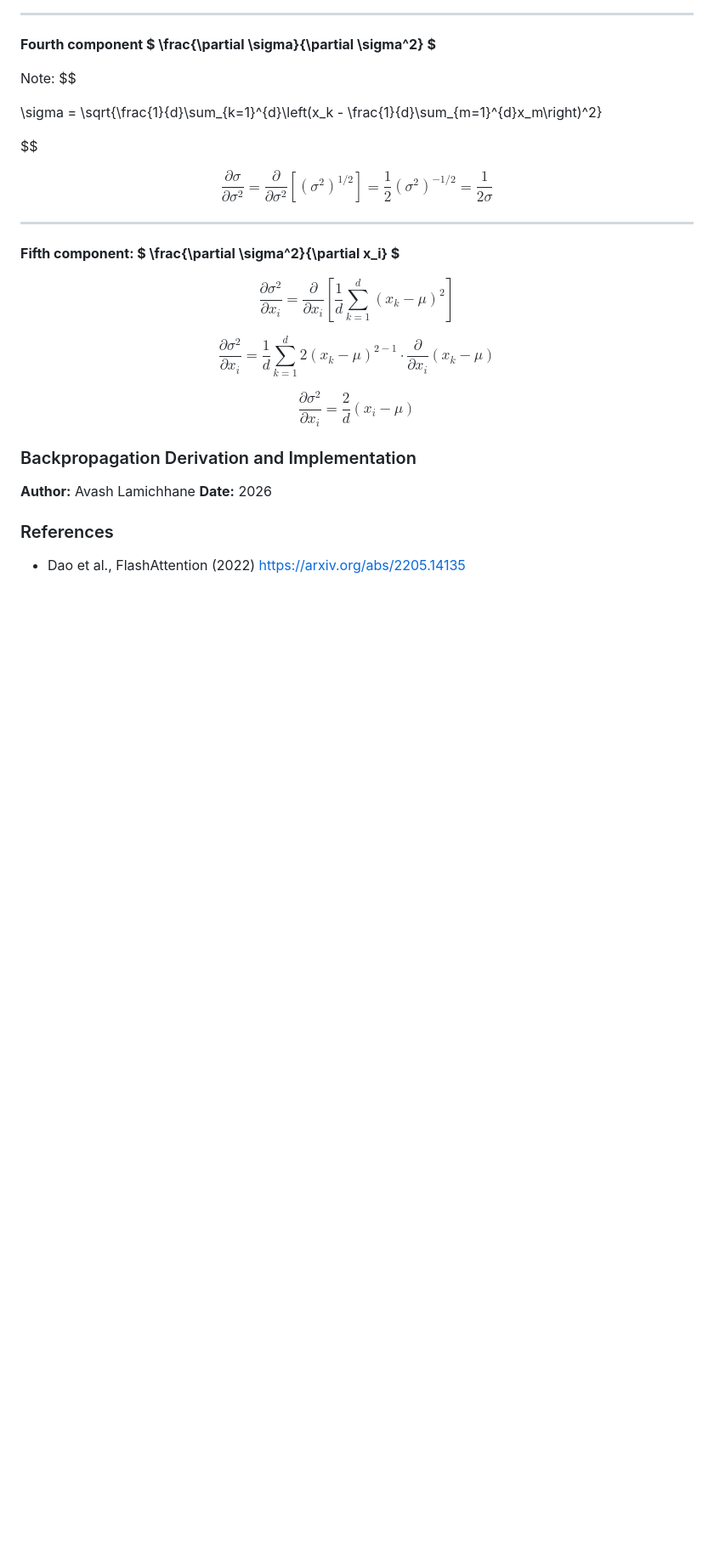
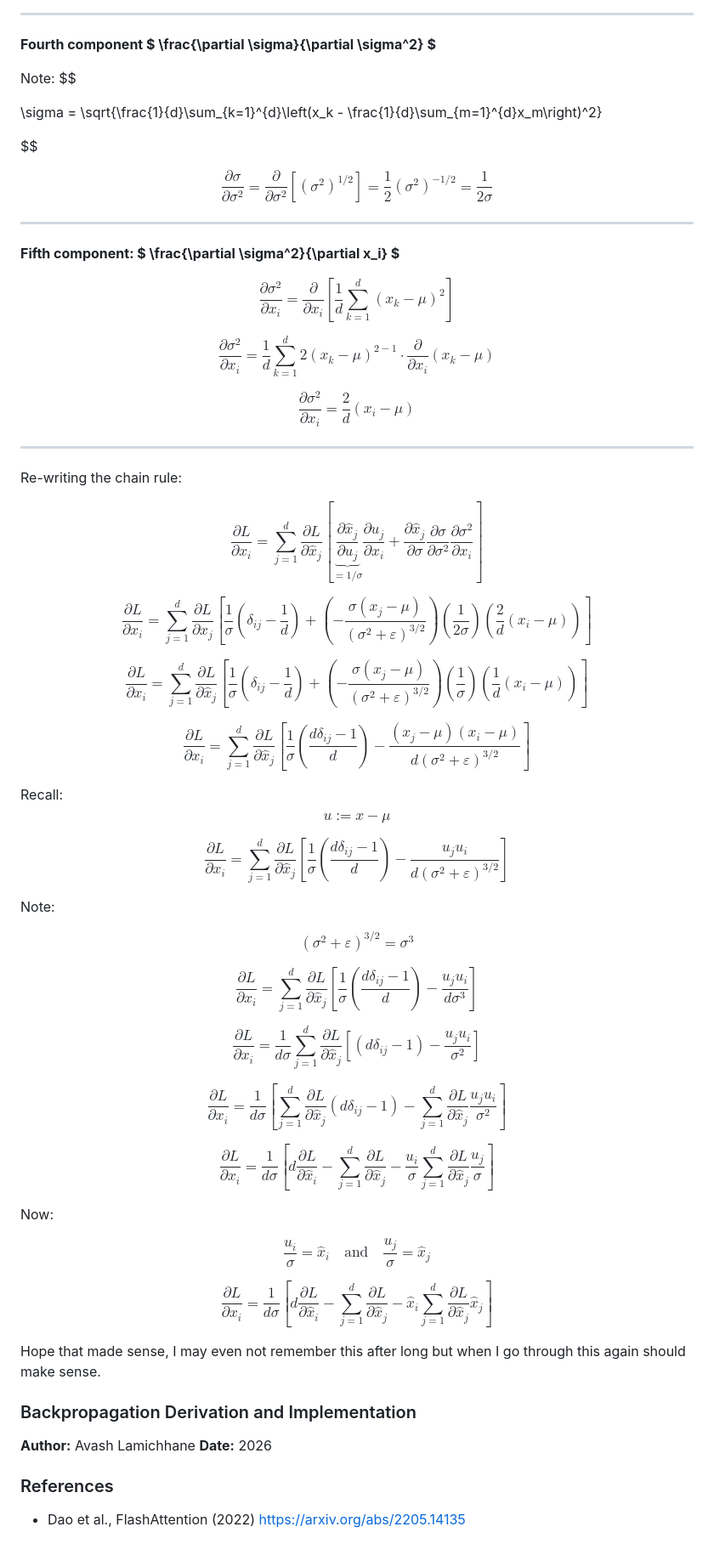
Before and after one commit to Aavash232311/Attention.cpp-, a Markdown page: src/unit_note/flashback.md, the part around the change. Shown at 85% size. Drawn GitHub-style; blank space fills up the shorter version.

Commit message:
Added: final derivation formula for layer norm back propagation

```diff
--- a/src/unit_note/flashback.md
+++ b/src/unit_note/flashback.md
@@ -664,6 +664,48 @@ $$\frac{\partial \sigma^2}{\partial x_i} = \frac{1}{d} \sum_{k=1}^{d} 2(x_k - \m
 
 $$\frac{\partial \sigma^2}{\partial x_i} = \frac{2}{d}(x_i - \mu)$$
 
+<hr />
+
+Re-writing the chain rule:
+
+$$\frac{\partial L}{\partial x_i} = \sum_{j=1}^{d} \frac{\partial L}{\partial \hat{x}_j} \left[ \underbrace{\frac{\partial \hat{x}_j}{\partial u_j}}_{= 1/\sigma} \frac{\partial u_j}{\partial x_i} + \frac{\partial \hat{x}_j}{\partial \sigma} \frac{\partial \sigma}{\partial \sigma^2} \frac{\partial \sigma^2}{\partial x_i} \right]$$
+
+$$\frac{\partial L}{\partial x_i} = \sum_{j=1}^{d} \frac{\partial L}{\partial \hat{x}_j} \left[ \frac{1}{\sigma} \left( \delta_{ij} - \frac{1}{d} \right) + \left( -\frac{\sigma(x_j - \mu)}{(\sigma^2 + \varepsilon)^{3/2}} \right) \left( \frac{1}{2\sigma} \right) \left( \frac{2}{d}(x_i - \mu) \right) \right]$$
+
+$$\frac{\partial L}{\partial x_i} = \sum_{j=1}^{d} \frac{\partial L}{\partial \hat{x}_j} \left[ \frac{1}{\sigma} \left( \delta_{ij} - \frac{1}{d} \right) + \left( -\frac{\sigma(x_j - \mu)}{(\sigma^2 + \varepsilon)^{3/2}} \right) \left( \frac{1}{\sigma} \right) \left( \frac{1}{d}(x_i - \mu) \right) \right]$$
+
+$$\frac{\partial L}{\partial x_i} = \sum_{j=1}^{d} \frac{\partial L}{\partial \hat{x}_j} \left[ \frac{1}{\sigma} \left( \frac{d\delta_{ij} - 1}{d} \right) - \frac{(x_j - \mu)(x_i - \mu)}{d(\sigma^2 + \varepsilon)^{3/2}} \right]$$
+
+Recall:
+ $$
+u := x - \mu
+$$
+
+$$\frac{\partial L}{\partial x_i} = \sum_{j=1}^{d} \frac{\partial L}{\partial \hat{x}_j} \left[ \frac{1}{\sigma} \left( \frac{d\delta_{ij} - 1}{d} \right) - \frac{u_j u_i}{d(\sigma^2 + \varepsilon)^{3/2}} \right]$$
+
+Note:
+
+$$
+(\sigma^2 + \varepsilon)^{3/2} = \sigma^3
+$$
+
+$$\frac{\partial L}{\partial x_i} = \sum_{j=1}^{d} \frac{\partial L}{\partial \hat{x}_j} \left[ \frac{1}{\sigma} \left( \frac{d\delta_{ij} - 1}{d} \right) - \frac{u_j u_i}{d \sigma^3} \right]$$
+
+
+$$\frac{\partial L}{\partial x_i} = \frac{1}{d\sigma} \sum_{j=1}^{d} \frac{\partial L}{\partial \hat{x}_j} \left[ (d\delta_{ij} - 1) - \frac{u_j u_i}{\sigma^2} \right]$$
+
+$$\frac{\partial L}{\partial x_i} = \frac{1}{d\sigma} \left[ \sum_{j=1}^{d} \frac{\partial L}{\partial \hat{x}_j} (d\delta_{ij} - 1) - \sum_{j=1}^{d} \frac{\partial L}{\partial \hat{x}_j} \frac{u_j u_i}{\sigma^2} \right]$$
+
+$$\frac{\partial L}{\partial x_i} = \frac{1}{d\sigma} \left[ d \frac{\partial L}{\partial \hat{x}_i} - \sum_{j=1}^{d} \frac{\partial L}{\partial \hat{x}_j} - \frac{u_i}{\sigma} \sum_{j=1}^{d} \frac{\partial L}{\partial \hat{x}_j} \frac{u_j}{\sigma} \right]$$
+
+
+Now:
+
+$$\frac{u_i}{\sigma} = \hat{x}_i \quad \text{and} \quad \frac{u_j}{\sigma} = \hat{x}_j$$
+
+$$\frac{\partial L}{\partial x_i} = \frac{1}{d\sigma} \left[ d \frac{\partial L}{\partial \hat{x}_i} - \sum_{j=1}^{d} \frac{\partial L}{\partial \hat{x}_j} - \hat{x}_i \sum_{j=1}^{d} \frac{\partial L}{\partial \hat{x}_j} \hat{x}_j \right]$$
+
+Hope that made sense, I may even not remember this after long but when I go through this again should make sense.
 
 
 
```
